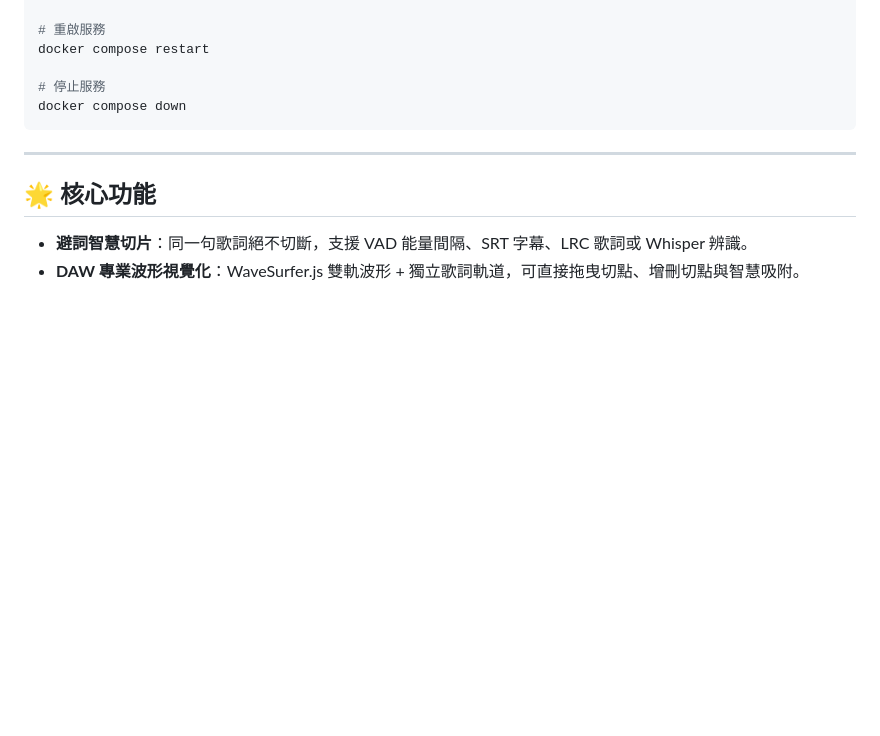
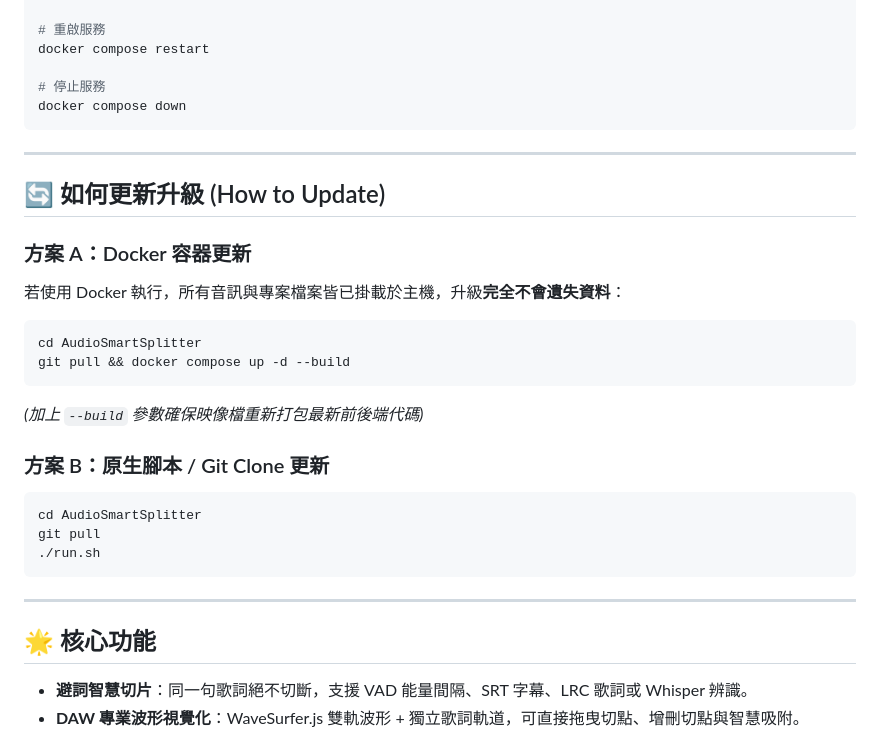
Before and after one commit to JetterTW/AudioSmartSplitter, a Markdown page: README_Mac_Linux.md, the part around the change. GitHub-like rendering; blank space fills up the shorter version.

````diff
--- a/README_Mac_Linux.md
+++ b/README_Mac_Linux.md
@@ -97,6 +97,25 @@ docker compose down
 
 ---
 
+## 🔄 如何更新升級 (How to Update)
+
+### 方案 A：Docker 容器更新
+若使用 Docker 執行，所有音訊與專案檔案皆已掛載於主機，升級**完全不會遺失資料**：
+```bash
+cd AudioSmartSplitter
+git pull && docker compose up -d --build
+```
+*(加上 `--build` 參數確保映像檔重新打包最新前後端代碼)*
+
+### 方案 B：原生腳本 / Git Clone 更新
+```bash
+cd AudioSmartSplitter
+git pull
+./run.sh
+```
+
+---
+
 ## 🌟 核心功能
 - **避詞智慧切片**：同一句歌詞絕不切斷，支援 VAD 能量間隔、SRT 字幕、LRC 歌詞或 Whisper 辨識。
 - **DAW 專業波形視覺化**：WaveSurfer.js 雙軌波形 + 獨立歌詞軌道，可直接拖曳切點、增刪切點與智慧吸附。
````
Also changed, not shown: README.md (+64 -0 lines).
